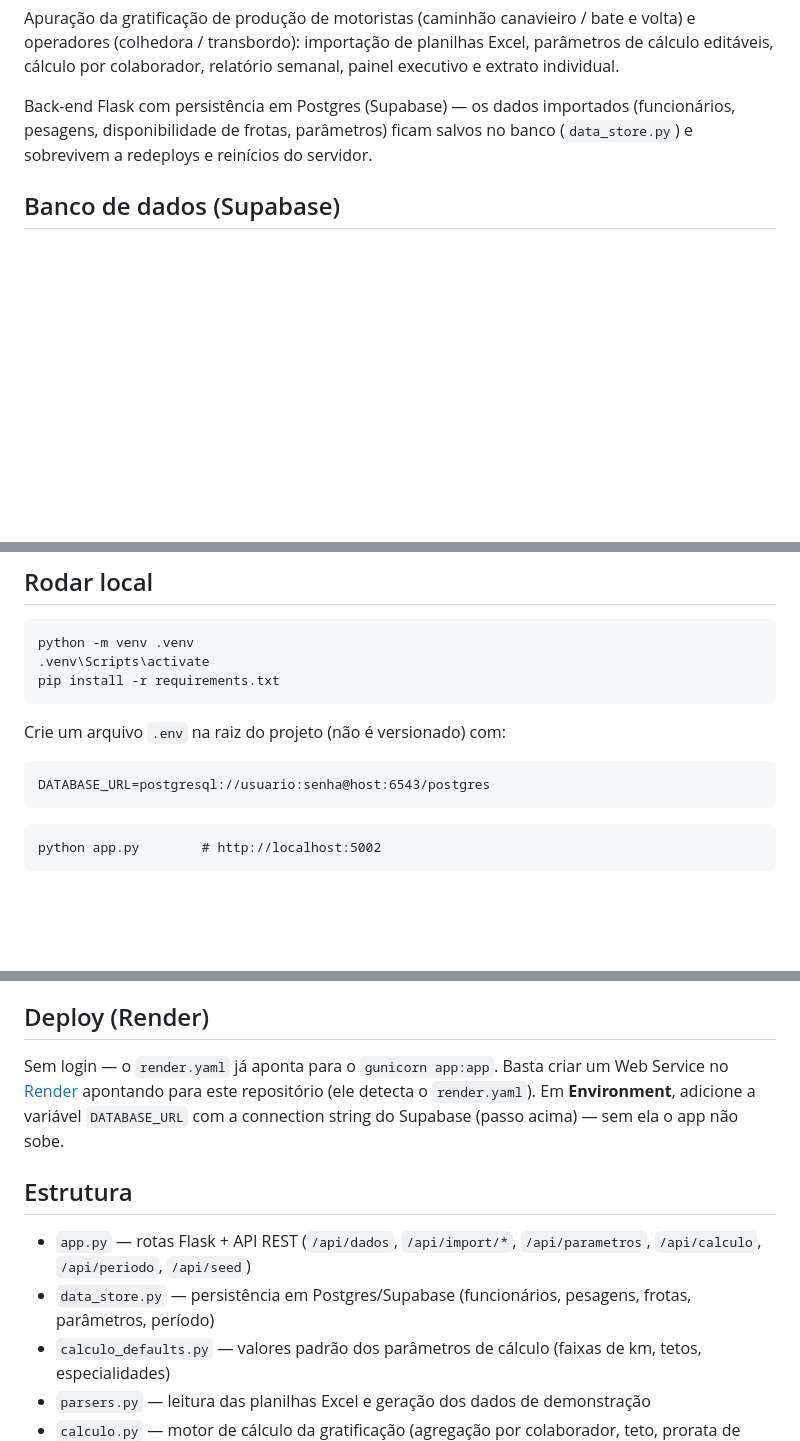
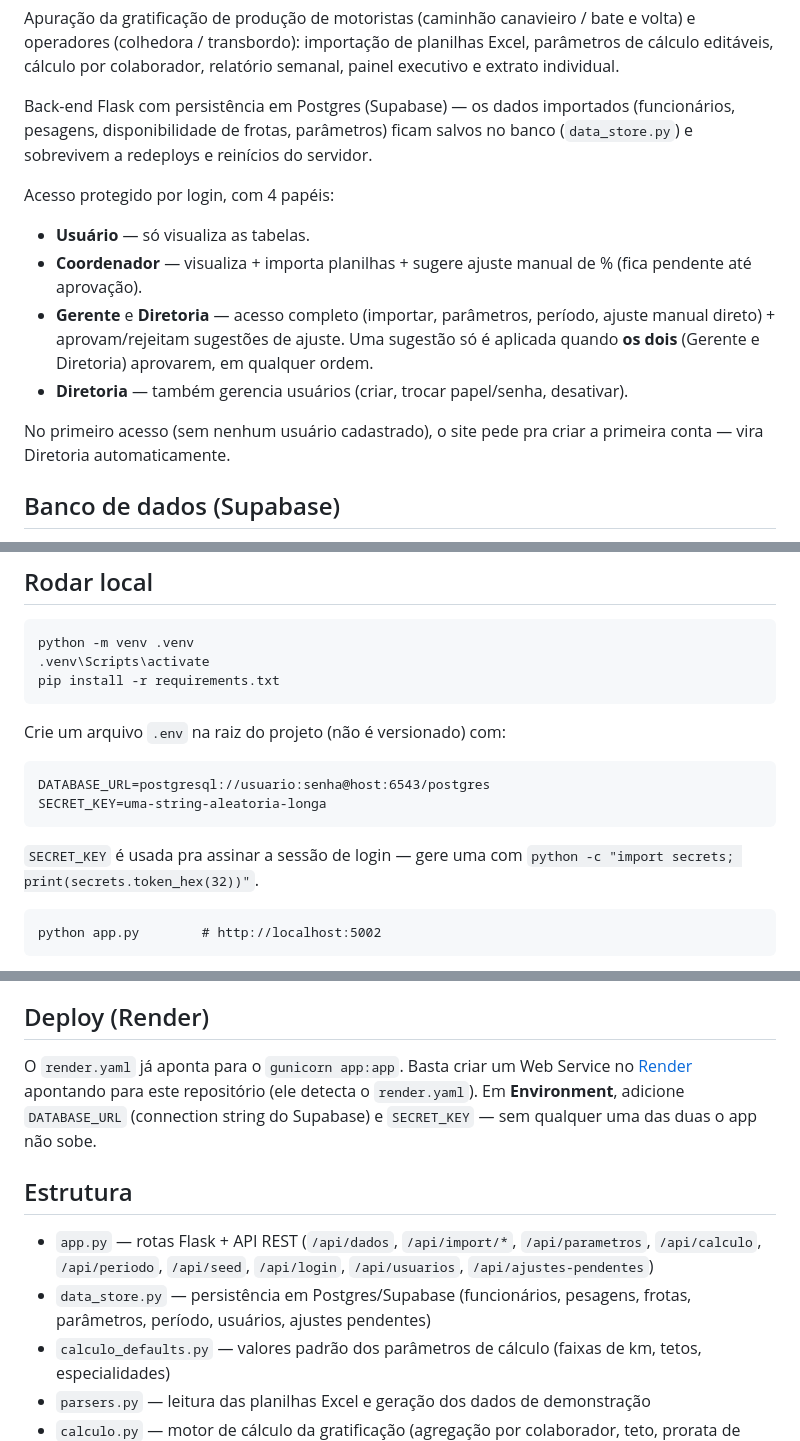
Before and after one commit to Caio-S/gratificacao-ctt, a Markdown page: README.md, 3 parts joined by grey strips. Rendered like a GitHub page; blank space fills up the shorter version.

Commit message:
docs: documenta login/papeis e SECRET_KEY no README

````diff
--- a/README.md
+++ b/README.md
@@ -3,6 +3,14 @@
 Apuração da gratificação de produção de motoristas (caminhão canavieiro / bate e volta) e operadores (colhedora / transbordo): importação de planilhas Excel, parâmetros de cálculo editáveis, cálculo por colaborador, relatório semanal, painel executivo e extrato individual.
 
 Back-end Flask com persistência em Postgres (Supabase) — os dados importados (funcionários, pesagens, disponibilidade de frotas, parâmetros) ficam salvos no banco (`data_store.py`) e sobrevivem a redeploys e reinícios do servidor.
+
+Acesso protegido por login, com 4 papéis:
+- **Usuário** — só visualiza as tabelas.
+- **Coordenador** — visualiza + importa planilhas + sugere ajuste manual de % (fica pendente até aprovação).
+- **Gerente** e **Diretoria** — acesso completo (importar, parâmetros, período, ajuste manual direto) + aprovam/rejeitam sugestões de ajuste. Uma sugestão só é aplicada quando **os dois** (Gerente e Diretoria) aprovarem, em qualquer ordem.
+- **Diretoria** — também gerencia usuários (criar, trocar papel/senha, desativar).
+
+No primeiro acesso (sem nenhum usuário cadastrado), o site pede pra criar a primeira conta — vira Diretoria automaticamente.
 
 ## Banco de dados (Supabase)
 
@@ -30,7 +38,9 @@ pip install -r requirements.txt
 Crie um arquivo `.env` na raiz do projeto (não é versionado) com:
 ```
 DATABASE_URL=postgresql://usuario:senha@host:6543/postgres
+SECRET_KEY=uma-string-aleatoria-longa
 ```
+`SECRET_KEY` é usada pra assinar a sessão de login — gere uma com `python -c "import secrets; print(secrets.token_hex(32))"`.
 
 ```
 python app.py        # http://localhost:5002
@@ -76,12 +86,12 @@ Quem tiver o Claude Code instalado pode simplesmente rodar `claude` dentro da pa
 
 ## Deploy (Render)
 
-Sem login — o `render.yaml` já aponta para o `gunicorn app:app`. Basta criar um Web Service no [Render](https://render.com) apontando para este repositório (ele detecta o `render.yaml`). Em **Environment**, adicione a variável `DATABASE_URL` com a connection string do Supabase (passo acima) — sem ela o app não sobe.
+O `render.yaml` já aponta para o `gunicorn app:app`. Basta criar um Web Service no [Render](https://render.com) apontando para este repositório (ele detecta o `render.yaml`). Em **Environment**, adicione `DATABASE_URL` (connection string do Supabase) e `SECRET_KEY` — sem qualquer uma das duas o app não sobe.
 
 ## Estrutura
 
-- `app.py` — rotas Flask + API REST (`/api/dados`, `/api/import/*`, `/api/parametros`, `/api/calculo`, `/api/periodo`, `/api/seed`)
-- `data_store.py` — persistência em Postgres/Supabase (funcionários, pesagens, frotas, parâmetros, período)
+- `app.py` — rotas Flask + API REST (`/api/dados`, `/api/import/*`, `/api/parametros`, `/api/calculo`, `/api/periodo`, `/api/seed`, `/api/login`, `/api/usuarios`, `/api/ajustes-pendentes`)
+- `data_store.py` — persistência em Postgres/Supabase (funcionários, pesagens, frotas, parâmetros, período, usuários, ajustes pendentes)
 - `calculo_defaults.py` — valores padrão dos parâmetros de cálculo (faixas de km, tetos, especialidades)
 - `parsers.py` — leitura das planilhas Excel e geração dos dados de demonstração
 - `calculo.py` — motor de cálculo da gratificação (agregação por colaborador, teto, prorata de dias)
````
